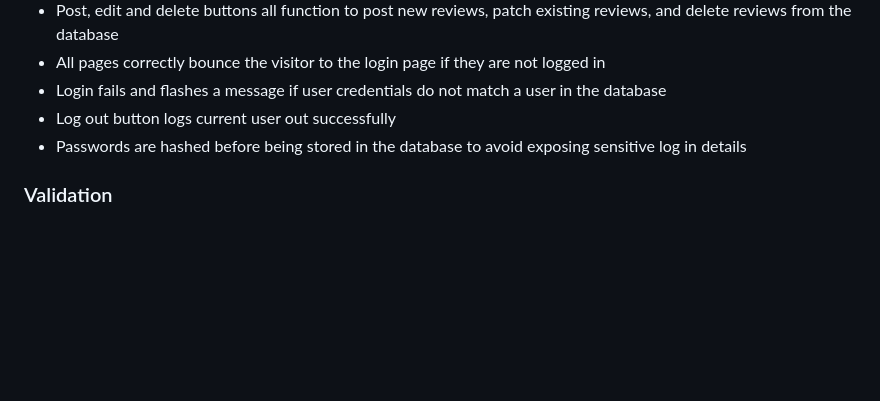
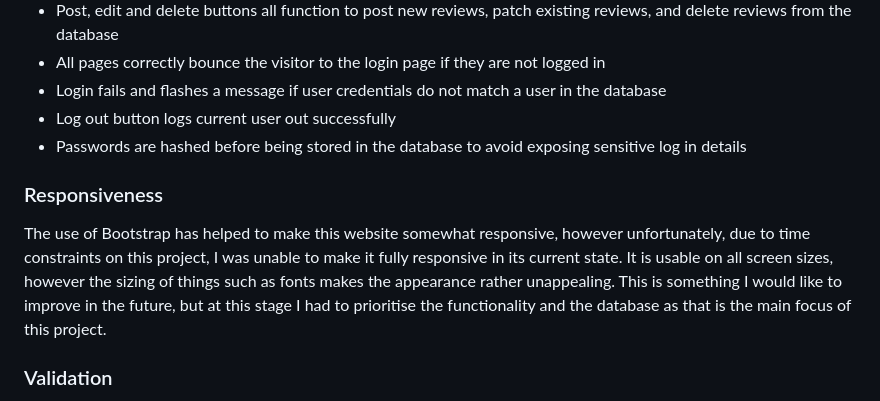
Before and after one commit to mlgranger540/milestone-3, a Markdown page: README.md, the part around the change. Drawn GitHub-style; blank space fills up the shorter version.

```diff
--- a/README.md
+++ b/README.md
@@ -182,6 +182,10 @@ My project was tested thoroughly by myself and others throughout the development
 - Log out button logs current user out successfully
 - Passwords are hashed before being stored in the database to avoid exposing sensitive log in details
 
+### Responsiveness
+
+The use of Bootstrap has helped to make this website somewhat responsive, however unfortunately, due to time constraints on this project, I was unable to make it fully responsive in its current state. It is usable on all screen sizes, however the sizing of things such as fonts makes the appearance rather unappealing. This is something I would like to improve in the future, but at this stage I had to prioritise the functionality and the database as that is the main focus of this project.
+
 ### Validation
 
 The website passed through the [W3C validator](https://validator.w3.org/) with no issues when using its URI. When each HTML page was checked by direct input, there were some errors, but only those to do with the Flask templating used as these are of course not recognised as standard HTML.
```
